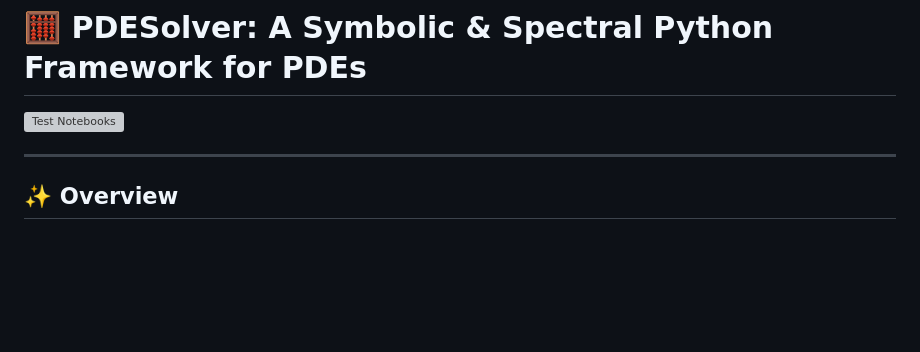
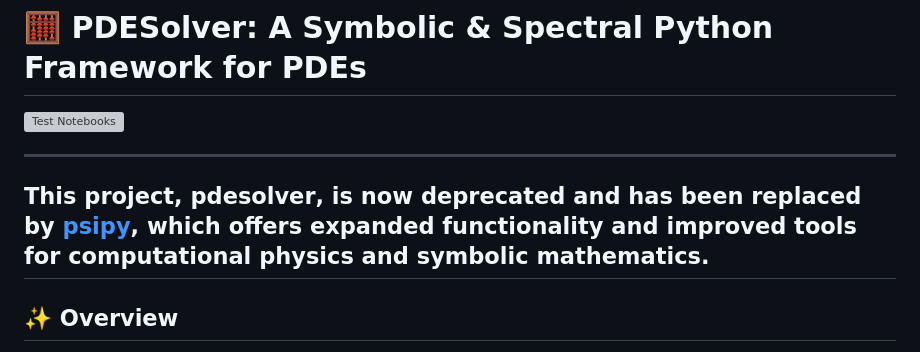
Before and after one commit to phbillet/pdesolver, a Markdown page: README.md, the part around the change. Drawn GitHub-style; blank space fills up the shorter version; grey boxes are pictures that could not be loaded.

Commit message:
Add deprecation notice for pdesolver project
Added deprecation notice for the pdesolver project and linked to psipy.

```diff
--- a/README.md
+++ b/README.md
@@ -3,6 +3,9 @@
 ![Test Notebooks](https://github.com/phbillet/pdesolver/actions/workflows/test-notebooks.yml/badge.svg)
 
 ---
+This project, **pdesolver**, is now deprecated and has been replaced by **[psipy](https://github.com/phbillet/psipy)**, which offers expanded functionality and improved tools for computational physics and symbolic mathematics.
+---
+
 
 ## ✨ Overview
 
```
